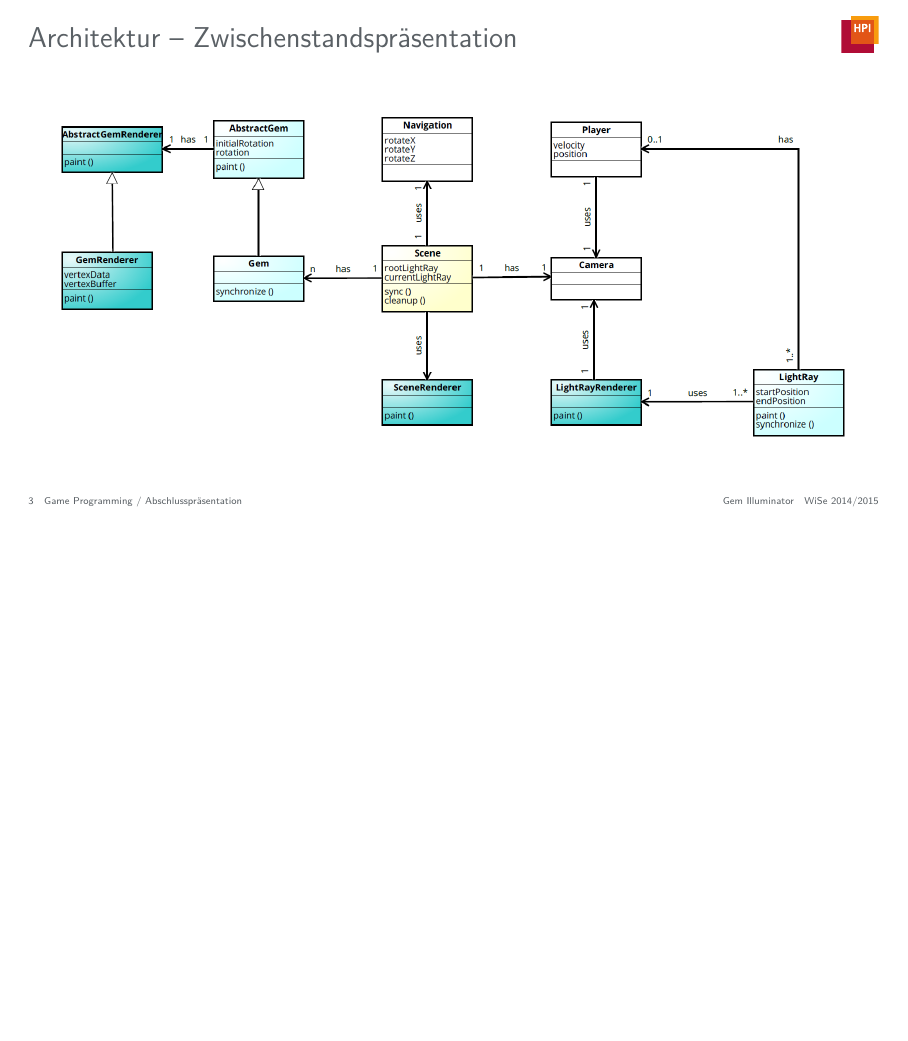
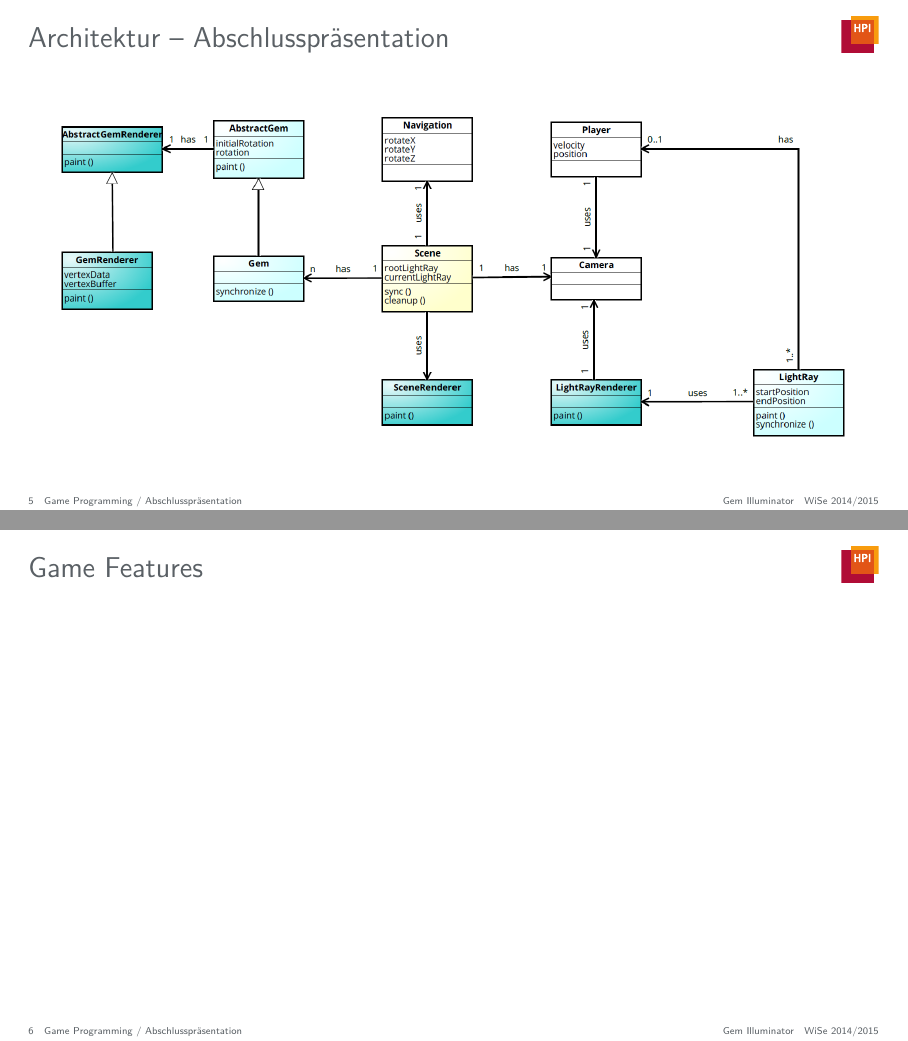
Before and after one commit to JenniferStamm/GemIlluminator, LaTeX slides (presentations/final-presentation/presentation/final-presentation.tex): page 3 of 3 before the commit and pages 5 and 6 of 11 after it, the two joined at a grey line, the shorter picture padded with empty space. Compiled offline with pdfLaTeX.

Commit message:
Add basic structure

```diff
--- a/presentations/final-presentation/presentation/final-presentation.tex
+++ b/presentations/final-presentation/presentation/final-presentation.tex
@@ -32,3 +39,16 @@
 	\end{figure}
 \end{frame}
 
+% 4m
+\begin{frame}{Architektur -- Abschlusspräsentation}
+	\begin{figure}
+		\centering
+		\includegraphics[width=\textwidth, height=\textheight, keepaspectratio]{images/klassendiagramm}
+	\end{figure}
+\end{frame}
+
+% 2m
+\begin{frame}{Game Features}
+	%Must-Haves, Should-Haves, Nice-To-Haves
+
+\end{frame}
```
Also changed, not shown: presentations/final-presentation/presentation/final-presentation.tex (34 more changed lines).
